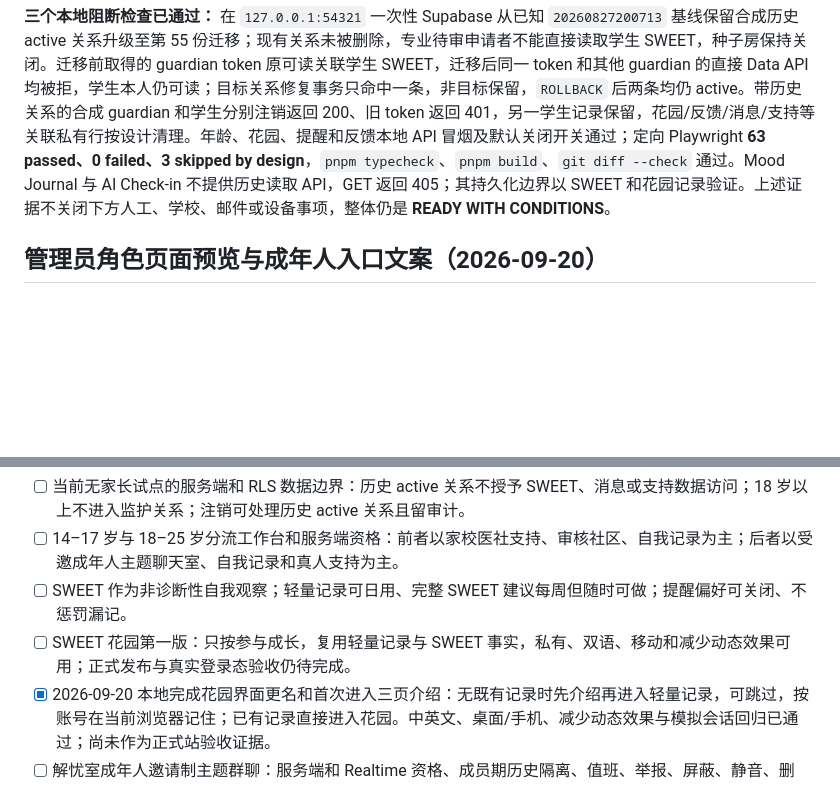
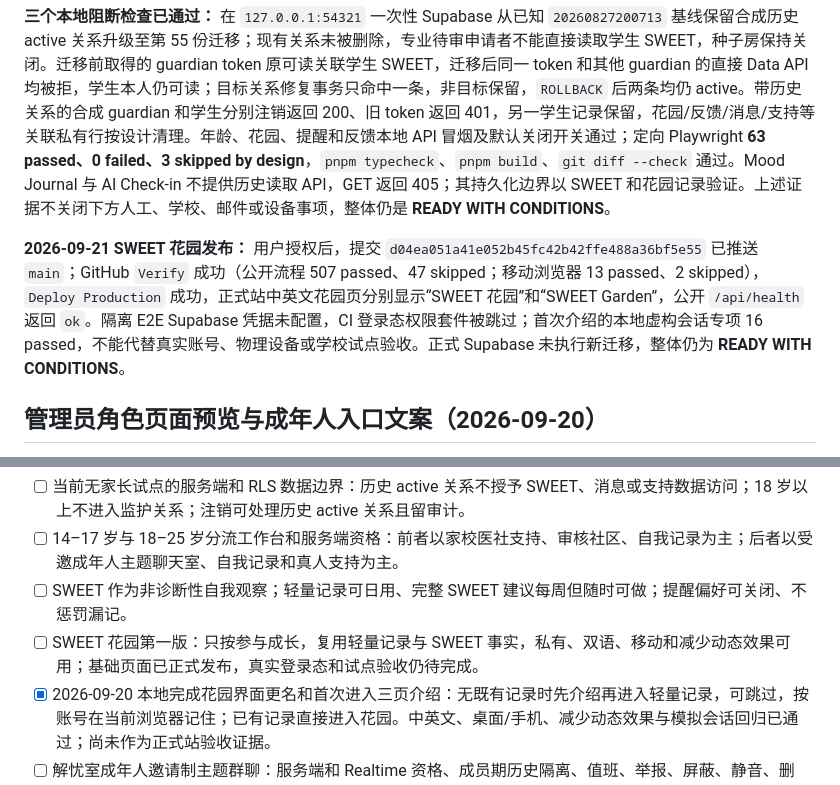
Before and after one commit to irenex107-code/YouthTempo, a Markdown page: ROADMAP.md, 2 parts joined by grey strips. Rendered like a GitHub page; blank space fills up the shorter version.

Commit message:
Record SWEET Garden production release evidence

```diff
--- a/ROADMAP.md
+++ b/ROADMAP.md
@@ -9,6 +9,8 @@
 第一批已部署范围为：14–17/18–25 岁分流工作台、非诊断性 SWEET 与个人趋势、家长公开教育但无学生私有数据读取、花园和每日轻量记录/提醒、可跳过的轻量反馈、Account 导出/注销及中英文页面。公开“青少年入口”还应先展示中学生与大学生／青年两个页面选项，账户功能继续由服务端年龄与同意状态决定。成年人聊天室、正式心理咨询、普通用户完整专业支持、未成年人直接预约和公开专业人员评分继续关闭。第一批正式部署不代表所有真实学生入组条件已满足；整体仍为 **READY WITH CONDITIONS**。执行和补偿边界见 `docs/MVP_DEPLOYMENT_PREPARATION_CHECKLIST.md`。
 
 **三个本地阻断检查已通过：** 在 `127.0.0.1:54321` 一次性 Supabase 从已知 `20260827200713` 基线保留合成历史 active 关系升级至第 55 份迁移；现有关系未被删除，专业待审申请者不能直接读取学生 SWEET，种子房保持关闭。迁移前取得的 guardian token 原可读关联学生 SWEET，迁移后同一 token 和其他 guardian 的直接 Data API 均被拒，学生本人仍可读；目标关系修复事务只命中一条，非目标保留，`ROLLBACK` 后两条均仍 active。带历史关系的合成 guardian 和学生分别注销返回 200、旧 token 返回 401，另一学生记录保留，花园/反馈/消息/支持等关联私有行按设计清理。年龄、花园、提醒和反馈本地 API 冒烟及默认关闭开关通过；定向 Playwright **63 passed、0 failed、3 skipped by design**，`pnpm typecheck`、`pnpm build`、`git diff --check` 通过。Mood Journal 与 AI Check-in 不提供历史读取 API，GET 返回 405；其持久化边界以 SWEET 和花园记录验证。上述证据不关闭下方人工、学校、邮件或设备事项，整体仍是 **READY WITH CONDITIONS**。
+
+**2026-09-21 SWEET 花园发布：** 用户授权后，提交 `d04ea051a41e052b45fc42b42ffe488a36bf5e55` 已推送 `main`；GitHub `Verify` 成功（公开流程 507 passed、47 skipped；移动浏览器 13 passed、2 skipped），`Deploy Production` 成功，正式站中英文花园页分别显示“SWEET 花园”和“SWEET Garden”，公开 `/api/health` 返回 `ok`。隔离 E2E Supabase 凭据未配置，CI 登录态权限套件被跳过；首次介绍的本地虚构会话专项 16 passed，不能代替真实账号、物理设备或学校试点验收。正式 Supabase 未执行新迁移，整体仍为 **READY WITH CONDITIONS**。
 
 ## 管理员角色页面预览与成年人入口文案（2026-09-20）
 
@@ -24,7 +26,7 @@
 - [ ] 当前无家长试点的服务端和 RLS 数据边界：历史 active 关系不授予 SWEET、消息或支持数据访问；18 岁以上不进入监护关系；注销可处理历史 active 关系且留审计。
 - [ ] 14–17 岁与 18–25 岁分流工作台和服务端资格：前者以家校医社支持、审核社区、自我记录为主；后者以受邀成年人主题聊天室、自我记录和真人支持为主。
 - [ ] SWEET 作为非诊断性自我观察；轻量记录可日用、完整 SWEET 建议每周但随时可做；提醒偏好可关闭、不惩罚漏记。
-- [ ] SWEET 花园第一版：只按参与成长，复用轻量记录与 SWEET 事实，私有、双语、移动和减少动态效果可用；正式发布与真实登录态验收仍待完成。
+- [ ] SWEET 花园第一版：只按参与成长，复用轻量记录与 SWEET 事实，私有、双语、移动和减少动态效果可用；基础页面已正式发布，真实登录态和试点验收仍待完成。
 - [x] 2026-09-20 本地完成花园界面更名和首次进入三页介绍：无既有记录时先介绍再进入轻量记录，可跳过，按账号在当前浏览器记住；已有记录直接进入花园。中英文、桌面/手机、减少动态效果与模拟会话回归已通过；尚未作为正式站验收证据。
 - [ ] 解忧室成年人邀请制主题群聊：服务端和 Realtime 资格、成员期历史隔离、值班、举报、屏蔽、静音、删除、人工审核与高风险升级。
 - [ ] 四类支持人员分权：专业咨询人员、社工、倾听志愿者、学校值班老师；申请材料私有、人工审核、授权范围和审核日志明确。此项取代此前“不设普通倾听志愿者”的旧决定。
```
Also changed, not shown: other parts of ROADMAP.md (+1 -1 lines), docs/TEACHER_REVIEW_READINESS.md (+1 -1 lines).
